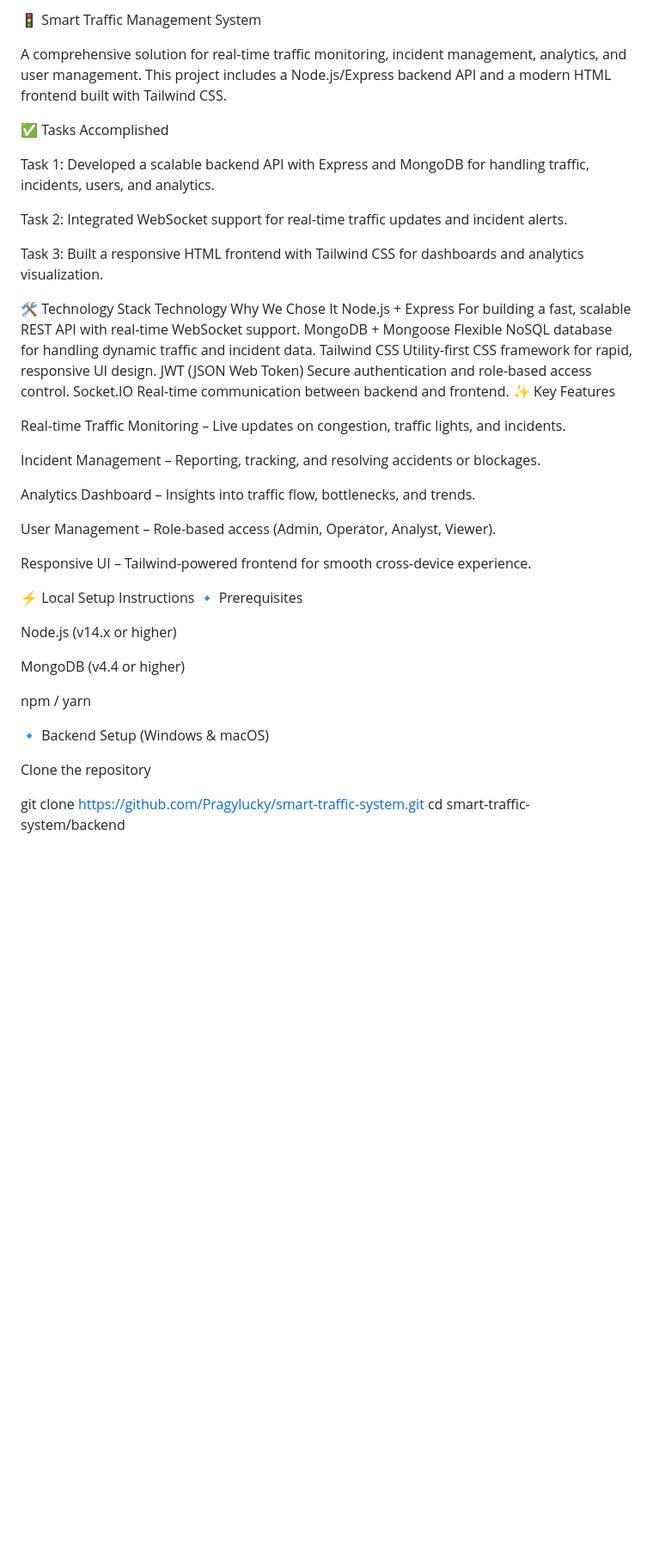
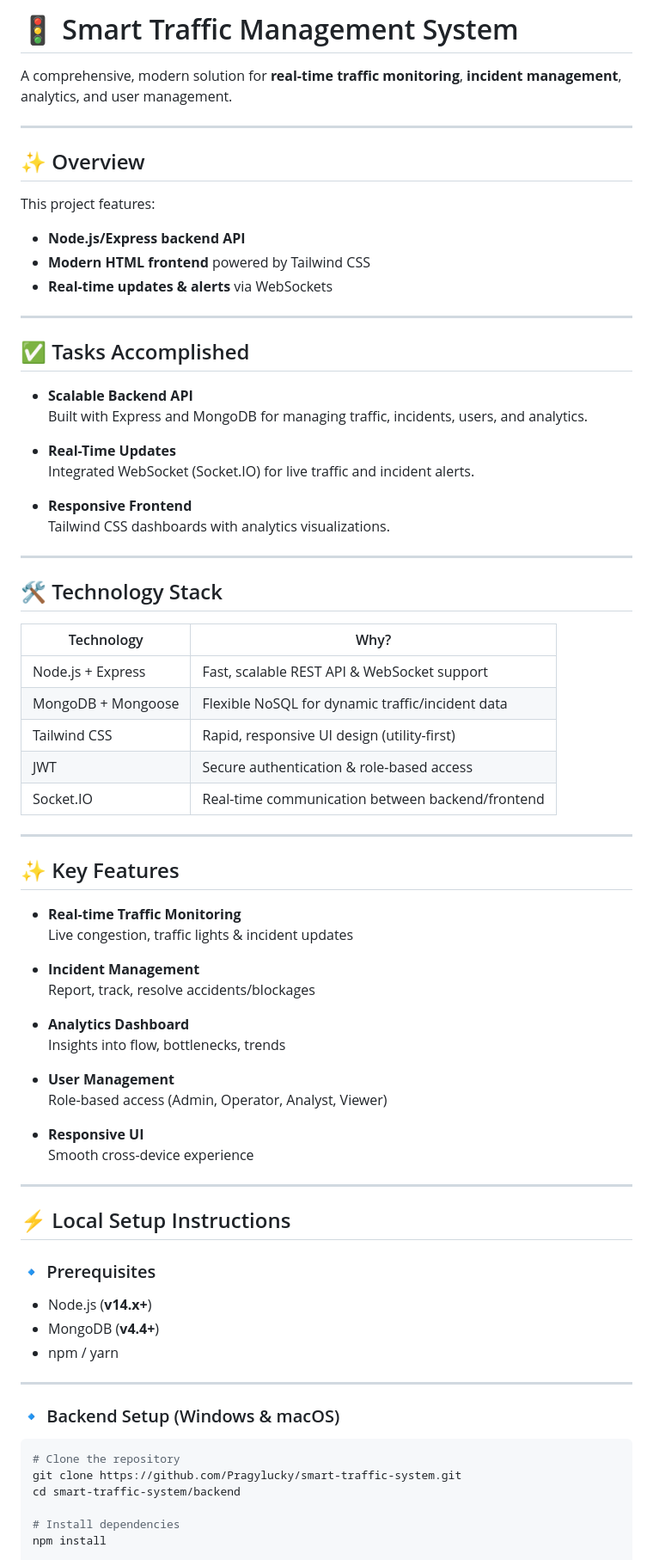
Before and after one commit to Pragylucky/SIH, a Markdown page: README.md, the part around one of its changes. Shown at 86% size. Drawn GitHub-style; blank space fills up the shorter version.

Commit message:
Revise README for clarity and detail

````diff
--- a/README.md
+++ b/README.md
@@ -1,48 +1,79 @@
-🚦 Smart Traffic Management System
+# 🚦 Smart Traffic Management System
 
-A comprehensive solution for real-time traffic monitoring, incident management, analytics, and user management. This project includes a Node.js/Express backend API and a modern HTML frontend built with Tailwind CSS.
+A comprehensive, modern solution for **real-time traffic monitoring**, **incident management**, analytics, and user management.
 
-✅ Tasks Accomplished
+---
 
-Task 1: Developed a scalable backend API with Express and MongoDB for handling traffic, incidents, users, and analytics.
+## ✨ Overview
 
-Task 2: Integrated WebSocket support for real-time traffic updates and incident alerts.
+This project features:
+- **Node.js/Express backend API**
+- **Modern HTML frontend** powered by Tailwind CSS
+- **Real-time updates & alerts** via WebSockets
 
-Task 3: Built a responsive HTML frontend with Tailwind CSS for dashboards and analytics visualization.
+---
 
-🛠️ Technology Stack
-Technology	Why We Chose It
-Node.js + Express	For building a fast, scalable REST API with real-time WebSocket support.
-MongoDB + Mongoose	Flexible NoSQL database for handling dynamic traffic and incident data.
-Tailwind CSS	Utility-first CSS framework for rapid, responsive UI design.
-JWT (JSON Web Token)	Secure authentication and role-based access control.
-Socket.IO	Real-time communication between backend and frontend.
-✨ Key Features
+## ✅ Tasks Accomplished
 
-Real-time Traffic Monitoring – Live updates on congestion, traffic lights, and incidents.
+- **Scalable Backend API**
+  Built with Express and MongoDB for managing traffic, incidents, users, and analytics.
 
-Incident Management – Reporting, tracking, and resolving accidents or blockages.
+- **Real-Time Updates**
+  Integrated WebSocket (Socket.IO) for live traffic and incident alerts.
 
-Analytics Dashboard – Insights into traffic flow, bottlenecks, and trends.
+- **Responsive Frontend**
+  Tailwind CSS dashboards with analytics visualizations.
 
-User Management – Role-based access (Admin, Operator, Analyst, Viewer).
+---
 
-Responsive UI – Tailwind-powered frontend for smooth cross-device experience.
+## 🛠️ Technology Stack
 
-⚡ Local Setup Instructions
-🔹 Prerequisites
+| Technology         | Why?                                               |
+|--------------------|---------------------------------------------------|
+| Node.js + Express  | Fast, scalable REST API & WebSocket support       |
+| MongoDB + Mongoose | Flexible NoSQL for dynamic traffic/incident data  |
+| Tailwind CSS       | Rapid, responsive UI design (utility-first)       |
+| JWT                | Secure authentication & role-based access         |
+| Socket.IO          | Real-time communication between backend/frontend  |
 
-Node.js (v14.x or higher)
+---
 
-MongoDB (v4.4 or higher)
+## ✨ Key Features
 
-npm / yarn
+- **Real-time Traffic Monitoring**
+  Live congestion, traffic lights & incident updates
 
-🔹 Backend Setup (Windows & macOS)
+- **Incident Management**
+  Report, track, resolve accidents/blockages
 
-Clone the repository
+- **Analytics Dashboard**
+  Insights into flow, bottlenecks, trends
 
+- **User Management**
+  Role-based access (Admin, Operator, Analyst, Viewer)
+
+- **Responsive UI**
+  Smooth cross-device experience
+
+---
+
+## ⚡ Local Setup Instructions
+
+### 🔹 Prerequisites
+
+- Node.js (**v14.x+**)
+- MongoDB (**v4.4+**)
+- npm / yarn
+
+---
+
+### 🔹 Backend Setup (Windows & macOS)
+
+```shell
+# Clone the repository
 git clone https://github.com/Pragylucky/smart-traffic-system.git
 cd smart-traffic-system/backend
 
+# Install dependencies
+npm install
 
````
Also changed, not shown: other parts of README.md (+56 -57 lines).
